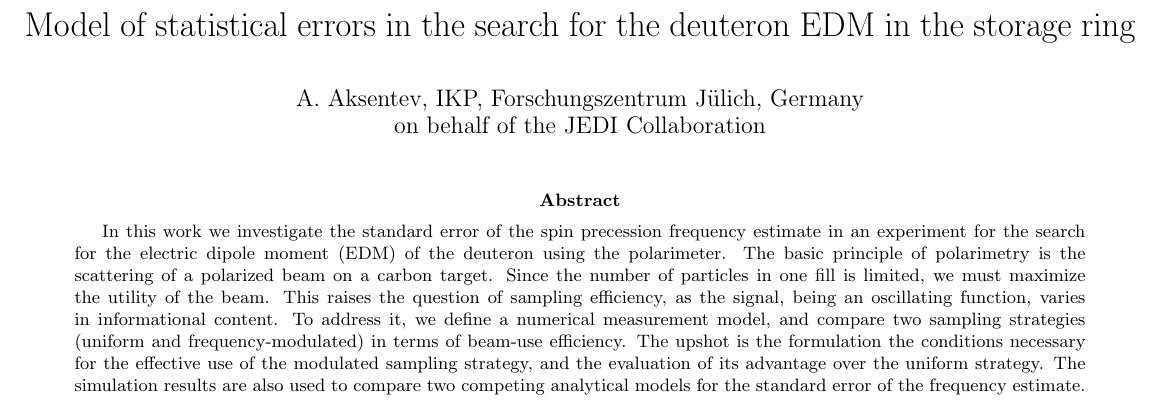
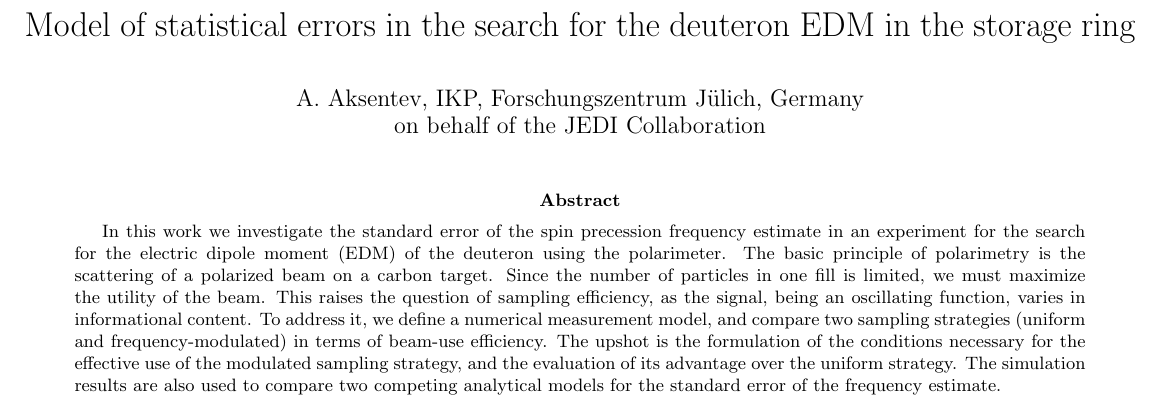
Before and after one commit to AlexAksentyev/EDM, a LaTeX paper (IPAC17_abstract.tex): part of the page, cut so that both start at the same text. Compiled offline with pdfLaTeX.

Commit message:
minor correction

```diff
--- a/IPAC17_abstract.tex
+++ b/IPAC17_abstract.tex
@@ -11,7 +11,7 @@
 	\maketitle
 
 \begin{abstract}
-In this work we investigate the standard error of the spin precession frequency estimate in an experiment for the search for the electric dipole moment (EDM) of the deuteron using the polarimeter. The basic principle of polarimetry is the scattering of a polarized beam on a carbon target. Since the number of particles in one fill is limited, we must maximize the utility of the beam. This raises the question of sampling efficiency, as the signal, being an oscillating function, varies in informational content. To address it, we define a numerical measurement model, and compare two sampling strategies (uniform and frequency-modulated) in terms of beam-use efficiency. The upshot is the formulation the conditions necessary for the effective use of the modulated sampling strategy, and the evaluation of its advantage over the uniform strategy. The simulation results are also used to compare two competing analytical models for the standard error of the frequency estimate.
+In this work we investigate the standard error of the spin precession frequency estimate in an experiment for the search for the electric dipole moment (EDM) of the deuteron using the polarimeter. The basic principle of polarimetry is the scattering of a polarized beam on a carbon target. Since the number of particles in one fill is limited, we must maximize the utility of the beam. This raises the question of sampling efficiency, as the signal, being an oscillating function, varies in informational content. To address it, we define a numerical measurement model, and compare two sampling strategies (uniform and frequency-modulated) in terms of beam-use efficiency. The upshot is the formulation of the conditions necessary for the effective use of the modulated sampling strategy, and the evaluation of its advantage over the uniform strategy. The simulation results are also used to compare two competing analytical models for the standard error of the frequency estimate.
 \end{abstract}
 
 \end{document}
```
Also changed, not shown: IPAC17_abstract.pdf, 2 other files.
